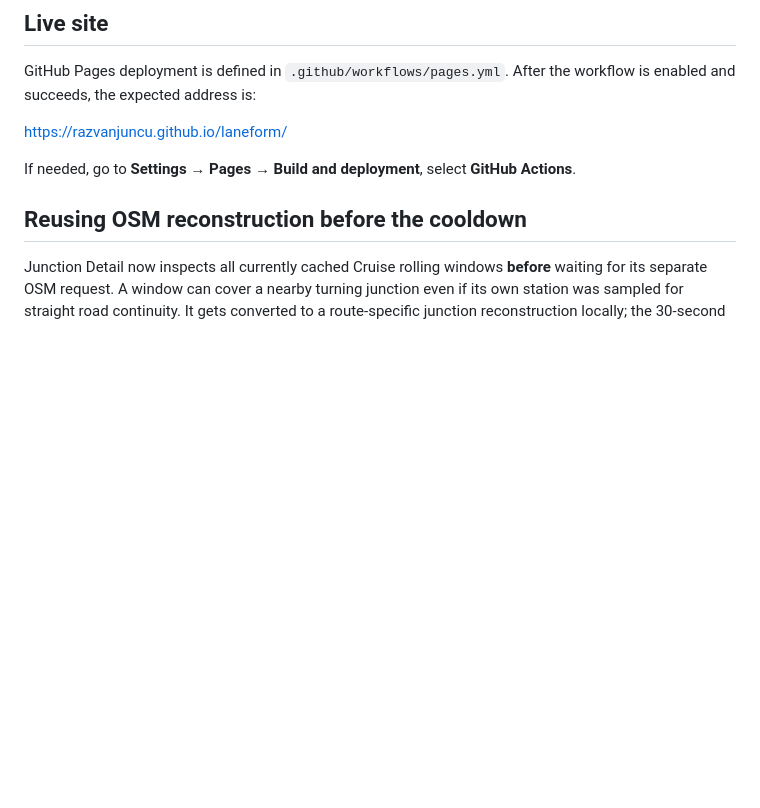
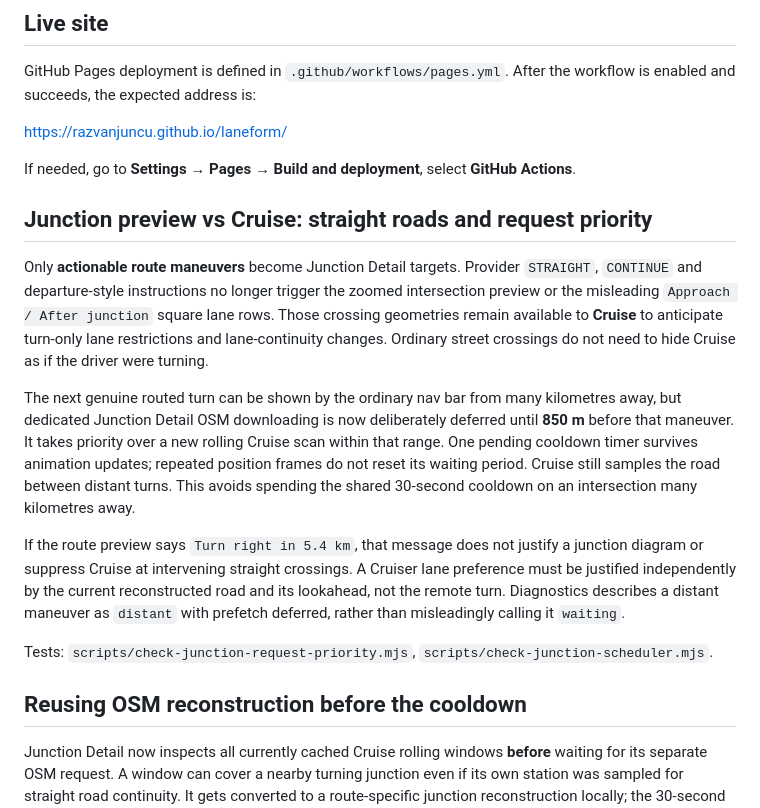
Before and after one commit to RazvanJuncu/laneform, a Markdown page: README.md, the part around the change. Rendered like a GitHub page; blank space fills up the shorter version.

Commit message:
Document separation of straight-through Cruise vs turn-only junction previews, 850m priority window and cooldown fix

```diff
--- a/README.md
+++ b/README.md
@@ -32,6 +32,36 @@ After the workflow is enabled and succeeds, the expected address is:
 https://razvanjuncu.github.io/laneform/
 
 If needed, go to **Settings → Pages → Build and deployment**, select **GitHub Actions**.
+
+## Junction preview vs Cruise: straight roads and request priority
+
+Only **actionable route maneuvers** become Junction Detail targets.
+Provider `STRAIGHT`, `CONTINUE` and departure-style instructions no
+longer trigger the zoomed intersection preview or the misleading
+`Approach / After junction` square lane rows. Those crossing geometries
+remain available to **Cruise** to anticipate turn-only lane restrictions
+and lane-continuity changes. Ordinary street crossings do not need to
+hide Cruise as if the driver were turning.
+
+The next genuine routed turn can be shown by the ordinary nav bar from
+many kilometres away, but dedicated Junction Detail OSM downloading is
+now deliberately deferred until **850 m** before that maneuver. It
+takes priority over a new rolling Cruise scan within that range. One
+pending cooldown timer survives animation updates; repeated position
+frames do not reset its waiting period. Cruise still samples the road
+between distant turns. This avoids spending the shared 30-second
+cooldown on an intersection many kilometres away.
+
+If the route preview says `Turn right in 5.4 km`, that message does not
+justify a junction diagram or suppress Cruise at intervening straight
+crossings. A Cruiser lane preference must be justified independently
+by the current reconstructed road and its lookahead, not the remote turn.
+Diagnostics describes a distant maneuver as `distant` with prefetch
+deferred, rather than misleadingly calling it `waiting`.
+
+Tests:
+`scripts/check-junction-request-priority.mjs`,
+`scripts/check-junction-scheduler.mjs`.
 
 ## Reusing OSM reconstruction before the cooldown
 
```
